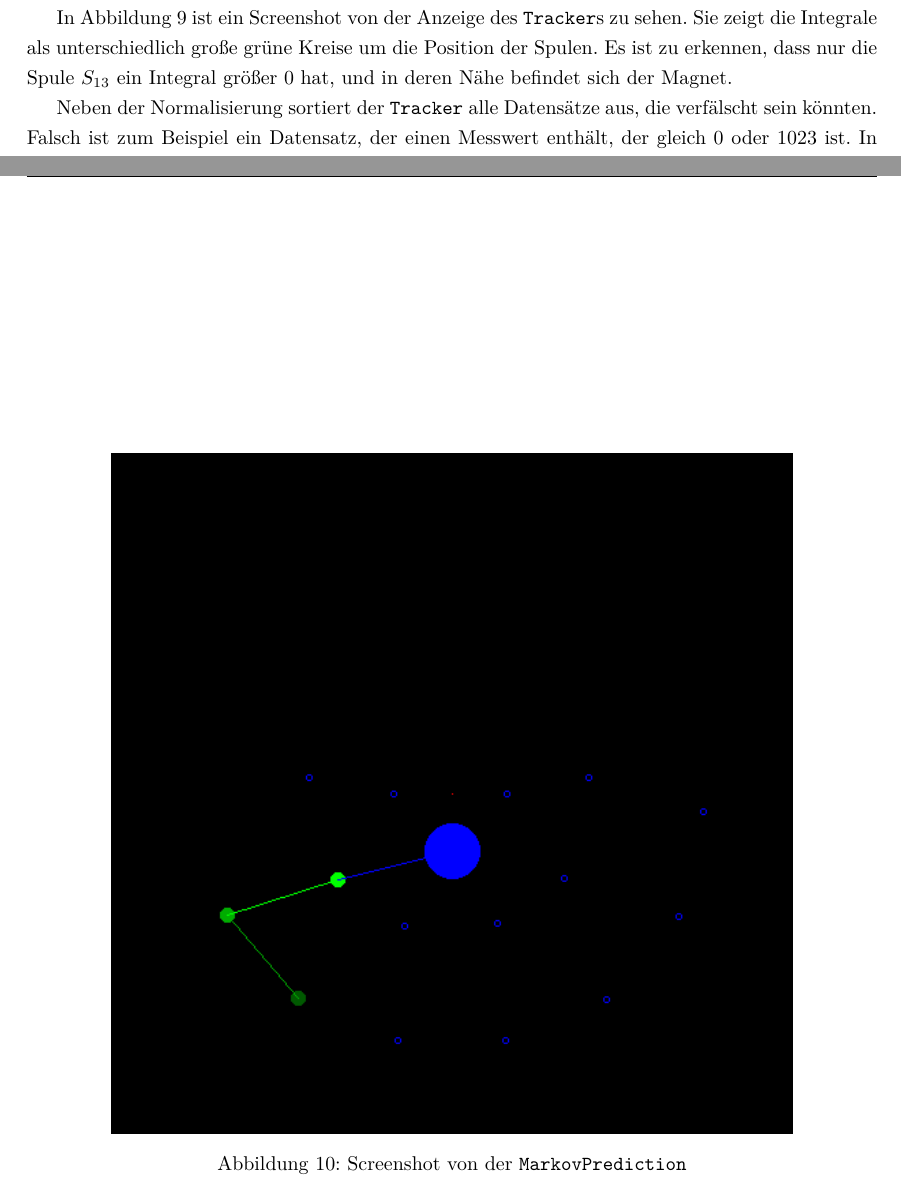
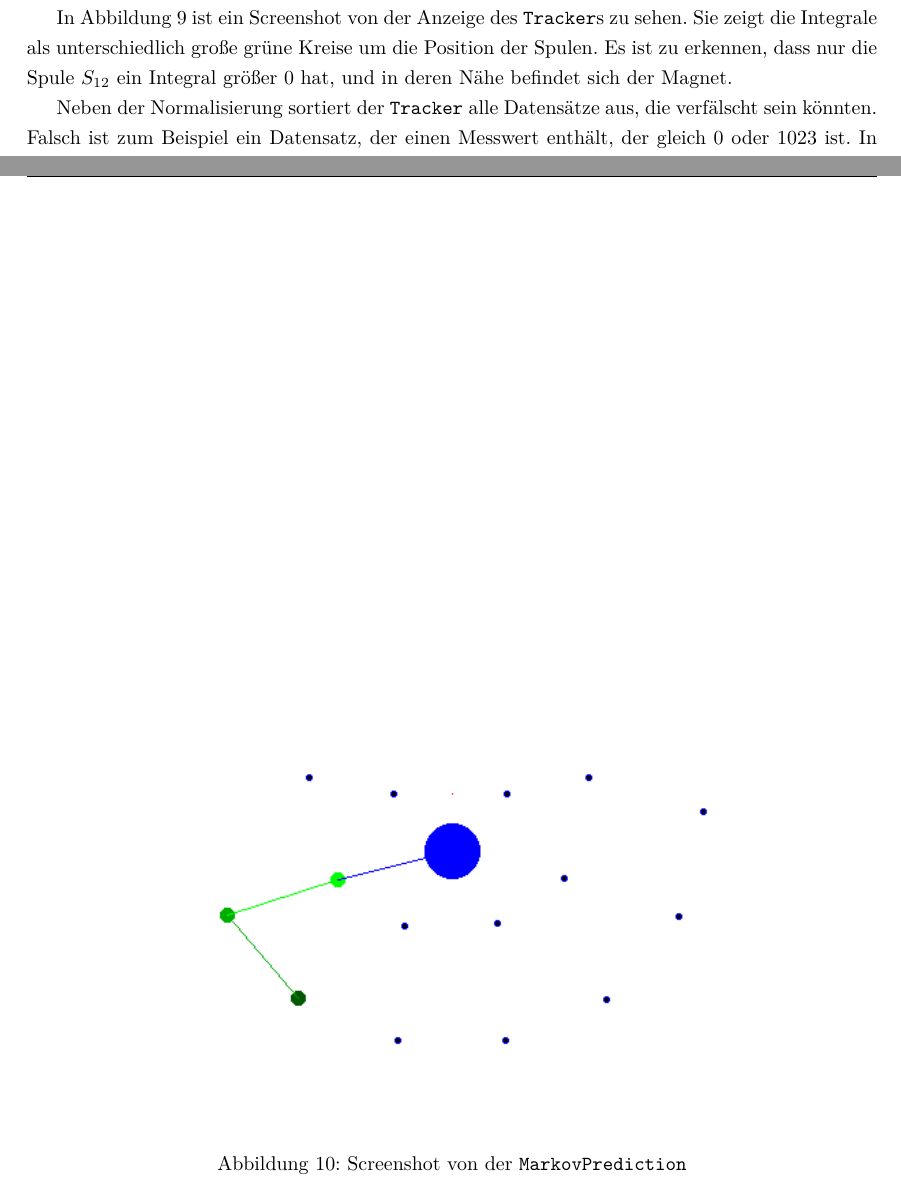
Before and after one commit to tychon/chaospendel-doc, a LaTeX paper (doc-ger/Dokumentation.tex, which reads doc-ger/Modell.tex): two parts of pages 10 and 21 of 21, joined at a grey line, cut so that both start at the same text. Compiled offline with pdfLaTeX.

Commit message:
more white screenshots

```diff
--- a/doc-ger/Modell.tex
+++ b/doc-ger/Modell.tex
@@ -180,7 +180,7 @@ Sie werden auch zurückgesetzt, wenn ihr Wert kleiner 0 wird.
 
 In Abbildung \ref{fig:screentracker} ist ein Screenshot von der Anzeige des \app{Tracker}s zu sehen.
 Sie zeigt die Integrale als unterschiedlich große grüne Kreise um die Position der Spulen.
-Es ist zu erkennen, dass nur die Spule $S_{13}$ ein Integral größer 0 hat, und in deren Nähe befindet sich der Magnet.
+Es ist zu erkennen, dass nur die Spule $S_{12}$ ein Integral größer 0 hat, und in deren Nähe befindet sich der Magnet.
 
 Neben der Normalisierung sortiert der \app{Tracker} alle Datensätze aus, die verfälscht sein könnten.
 Falsch ist zum Beispiel ein Datensatz, der einen Messwert enthält, der gleich 0 oder 1023 ist. In dem Fall kann es sein, dass die Spannung an einer Spule so groß ist, dass der Analog"=Digital"=Wandler für die nächsten Messungen falsche Werte liefert und der gesamte Datensatz falsch ist.
@@ -208,7 +208,7 @@ Diese Information wird in eine Zahl codiert, wobei die Geschwindigkeit zuvor in
 
 \begin{figure}[hbt]
   \centering
-  \includegraphics[width=0.8\textwidth]{images/prediction.png}
+  \includegraphics[width=0.8\textwidth]{images/prediction-white.png}
   \caption{Screenshot von der \app{MarkovPrediction}}
   \label{fig:screenmarkov}
 \end{figure}
```
Also changed, not shown: doc-ger/images/haskell_simulation_fwindow1000_cropped.png (deleted), doc-ger/images/prediction-white.png (added), doc-ger/images/prediction.png (deleted), doc-ger/images/rangetester.png (deleted), doc-ger/images/tracker-white.png (added), doc-ger/images/tracker.png (deleted), doc-ger/Modell.tex (2 more changed lines).
